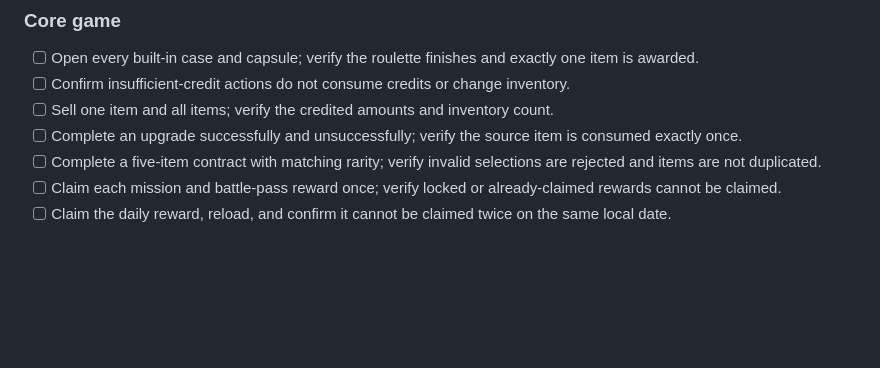
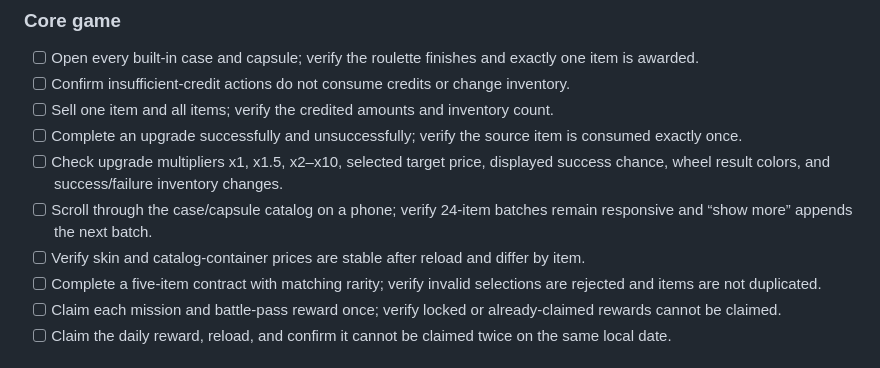
Before and after one commit to kochbratan67bratok/cases, a Markdown page: PRODUCTION_READINESS.md, the part around the change. Drawn GitHub-style; blank space fills up the shorter version.

Commit message:
Add upgrade and scrolling performance QA checks

```diff
--- a/PRODUCTION_READINESS.md
+++ b/PRODUCTION_READINESS.md
@@ -17,6 +17,9 @@ This checklist distinguishes automated checks from tests that must be run in the
 - [ ] Confirm insufficient-credit actions do not consume credits or change inventory.
 - [ ] Sell one item and all items; verify the credited amounts and inventory count.
 - [ ] Complete an upgrade successfully and unsuccessfully; verify the source item is consumed exactly once.
+- [ ] Check upgrade multipliers x1, x1.5, x2–x10, selected target price, displayed success chance, wheel result colors, and success/failure inventory changes.
+- [ ] Scroll through the case/capsule catalog on a phone; verify 24-item batches remain responsive and “show more” appends the next batch.
+- [ ] Verify skin and catalog-container prices are stable after reload and differ by item.
 - [ ] Complete a five-item contract with matching rarity; verify invalid selections are rejected and items are not duplicated.
 - [ ] Claim each mission and battle-pass reward once; verify locked or already-claimed rewards cannot be claimed.
 - [ ] Claim the daily reward, reload, and confirm it cannot be claimed twice on the same local date.
```
